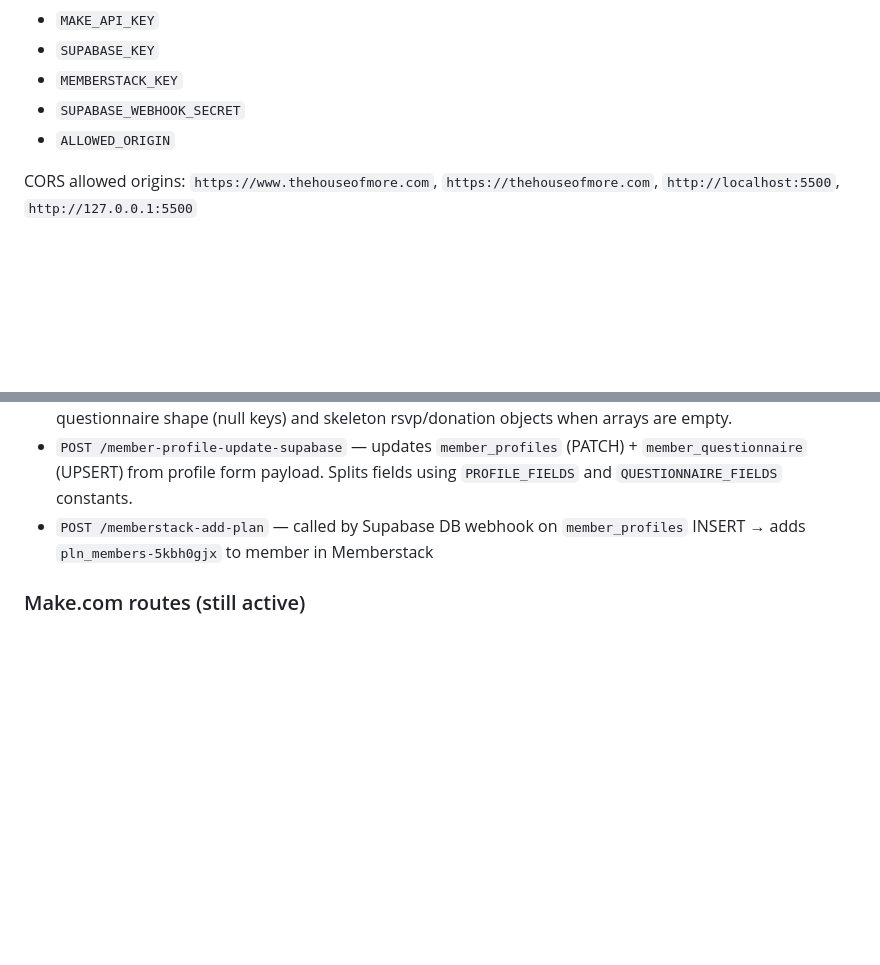
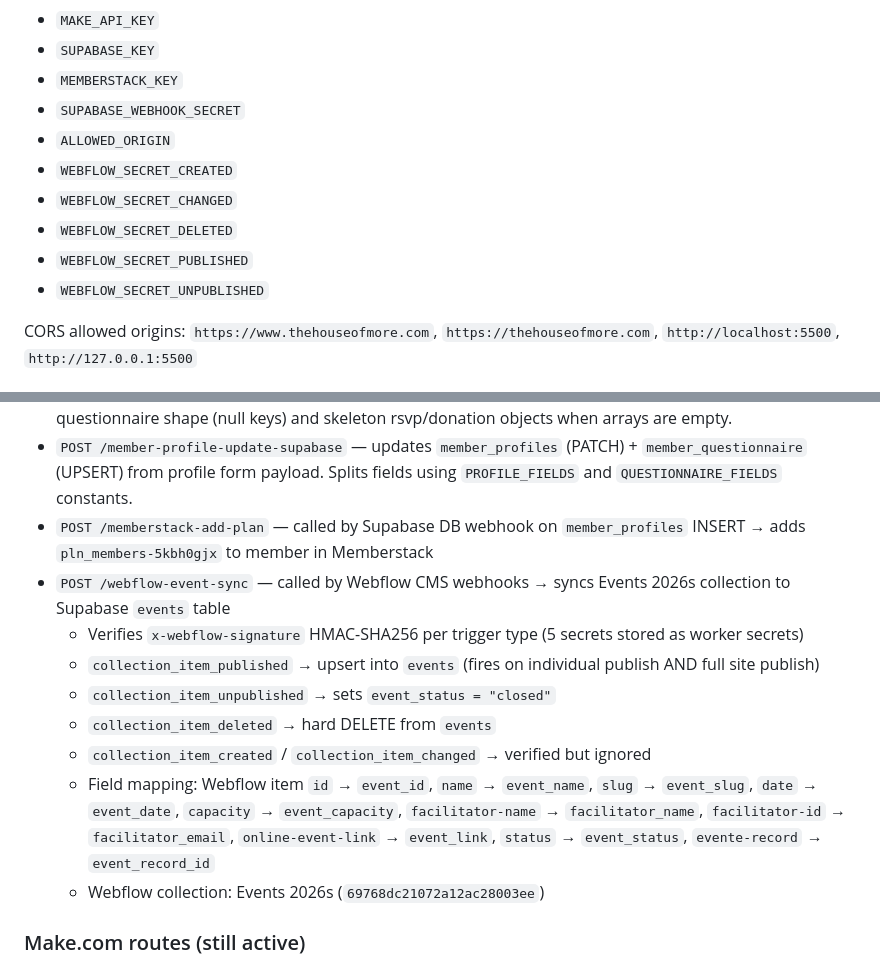
Before and after one commit to nico8a54/house-of-more-scripts, a Markdown page: CONTEXT.md, 2 parts joined by grey strips. Drawn GitHub-style; blank space fills up the shorter version.

Commit message:
Update CONTEXT.md — Webflow CMS to Supabase event sync

```diff
--- a/CONTEXT.md
+++ b/CONTEXT.md
@@ -29,6 +29,11 @@ Secrets set in Worker:
 - `MEMBERSTACK_KEY`
 - `SUPABASE_WEBHOOK_SECRET`
 - `ALLOWED_ORIGIN`
+- `WEBFLOW_SECRET_CREATED`
+- `WEBFLOW_SECRET_CHANGED`
+- `WEBFLOW_SECRET_DELETED`
+- `WEBFLOW_SECRET_PUBLISHED`
+- `WEBFLOW_SECRET_UNPUBLISHED`
 
 CORS allowed origins: `https://www.thehouseofmore.com`, `https://thehouseofmore.com`, `http://localhost:5500`, `http://127.0.0.1:5500`
 
@@ -37,6 +42,14 @@ CORS allowed origins: `https://www.thehouseofmore.com`, `https://thehouseofmore.
 - `POST /member-profile` — fetches profile, questionnaire, rsvps, donations from Supabase + plan connections from Memberstack API in parallel. Returns one merged flat object. Always returns full questionnaire shape (null keys) and skeleton rsvp/donation objects when arrays are empty.
 - `POST /member-profile-update-supabase` — updates `member_profiles` (PATCH) + `member_questionnaire` (UPSERT) from profile form payload. Splits fields using `PROFILE_FIELDS` and `QUESTIONNAIRE_FIELDS` constants.
 - `POST /memberstack-add-plan` — called by Supabase DB webhook on `member_profiles` INSERT → adds `pln_members-5kbh0gjx` to member in Memberstack
+- `POST /webflow-event-sync` — called by Webflow CMS webhooks → syncs Events 2026s collection to Supabase `events` table
+  - Verifies `x-webflow-signature` HMAC-SHA256 per trigger type (5 secrets stored as worker secrets)
+  - `collection_item_published` → upsert into `events` (fires on individual publish AND full site publish)
+  - `collection_item_unpublished` → sets `event_status = "closed"`
+  - `collection_item_deleted` → hard DELETE from `events`
+  - `collection_item_created` / `collection_item_changed` → verified but ignored
+  - Field mapping: Webflow item `id` → `event_id`, `name` → `event_name`, `slug` → `event_slug`, `date` → `event_date`, `capacity` → `event_capacity`, `facilitator-name` → `facilitator_name`, `facilitator-id` → `facilitator_email`, `online-event-link` → `event_link`, `status` → `event_status`, `evente-record` → `event_record_id`
+  - Webflow collection: Events 2026s (`69768dc21072a12ac28003ee`)
 
 ### Make.com routes (still active)
 - `/member-profile-update`, `/member-list-events`, `/member-rsvp`, `/member-messages-load`, `/member-message-action`
```
